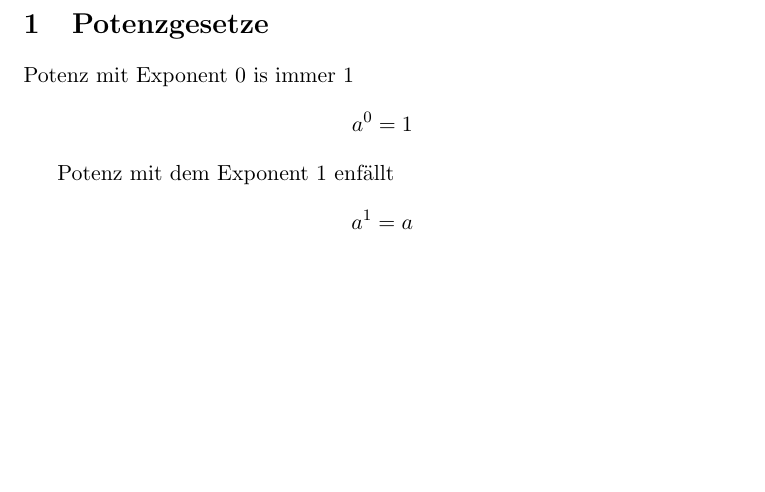
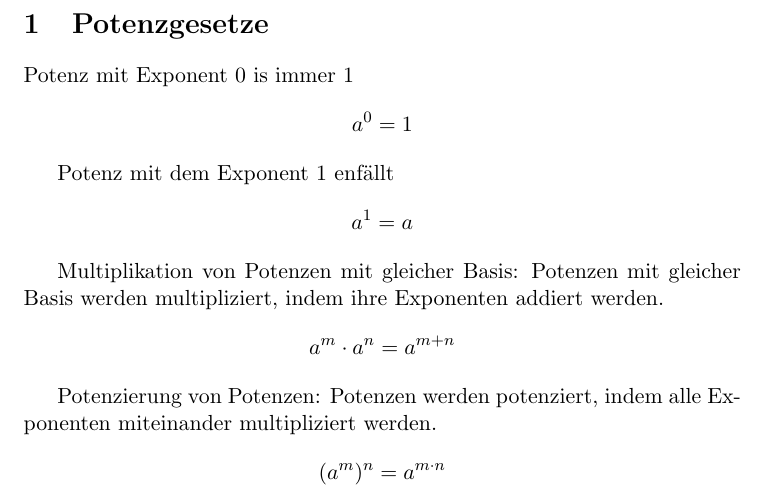
Before and after one commit to papack/math, a LaTeX document (spicker/Potenzgesetze.tex): part of the page, cut so that both start at the same text, the shorter picture padded with empty space. Compiled offline with pdfLaTeX.

Commit message:
add gesetzt

```diff
--- a/spicker/Potenzgesetze.tex
+++ b/spicker/Potenzgesetze.tex
@@ -12,6 +12,13 @@ $$ a^{0} = 1 $$
 Potenz mit dem Exponent 1 enfällt
 $$ a^{1} = a $$
 
+Multiplikation von Potenzen mit gleicher Basis: Potenzen mit gleicher Basis werden multipliziert, indem ihre Exponenten addiert werden.
+$$ a^{m} \cdot a^{n} = a^{m+n} $$
+
+Potenzierung von Potenzen: Potenzen werden potenziert, indem alle Exponenten miteinander multipliziert werden.
+$$ (a^{m})^{n} = a^{m \cdot n} $$
+
+
 
 
 \end{document}
```
